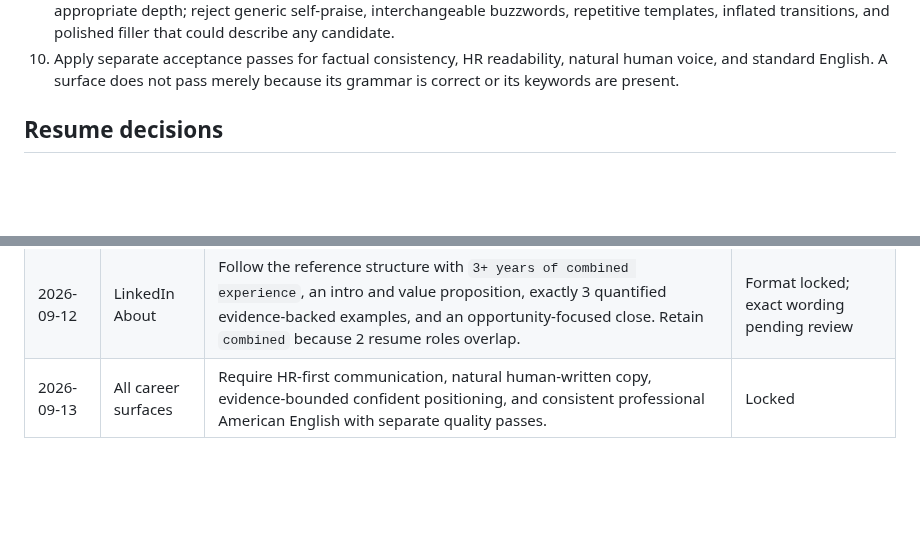
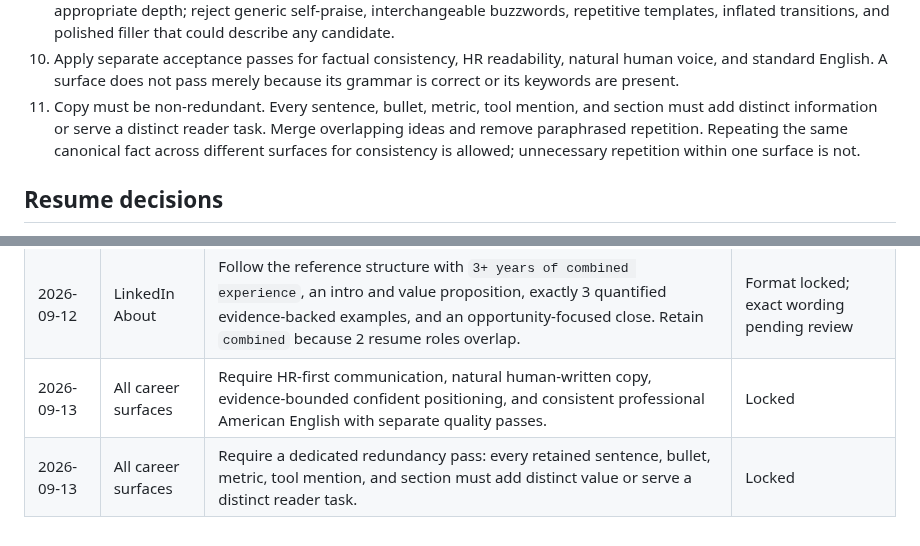
Before and after one commit to mthufailsamas/mthufailsamas.github.io, a Markdown page: CAREER_PROFILE_SOURCE_OF_TRUTH.md, 2 parts joined by grey strips. GitHub-like rendering; blank space fills up the shorter version.

Commit message:
docs: enforce nonredundant career copy

```diff
--- a/CAREER_PROFILE_SOURCE_OF_TRUTH.md
+++ b/CAREER_PROFILE_SOURCE_OF_TRUTH.md
@@ -62,6 +62,11 @@ Use these states:
 10. Apply separate acceptance passes for factual consistency, HR readability,
     natural human voice, and standard English. A surface does not pass merely
     because its grammar is correct or its keywords are present.
+11. Copy must be non-redundant. Every sentence, bullet, metric, tool mention,
+    and section must add distinct information or serve a distinct reader task.
+    Merge overlapping ideas and remove paraphrased repetition. Repeating the
+    same canonical fact across different surfaces for consistency is allowed;
+    unnecessary repetition within one surface is not.
 
 ## Resume decisions
 
@@ -187,3 +192,4 @@ Before creating or revising a profile on another job site:
 | 2026-09-12 | LinkedIn cover | Preserve the reference-inspired hierarchy, aligned text grid, geometric navy/teal background, fitted value strip, no role panel, and no portfolio URL. | Locked; local asset prepared |
 | 2026-09-12 | LinkedIn About | Follow the reference structure with `3+ years of combined experience`, an intro and value proposition, exactly 3 quantified evidence-backed examples, and an opportunity-focused close. Retain `combined` because 2 resume roles overlap. | Format locked; exact wording pending review |
 | 2026-09-13 | All career surfaces | Require HR-first communication, natural human-written copy, evidence-bounded confident positioning, and consistent professional American English with separate quality passes. | Locked |
+| 2026-09-13 | All career surfaces | Require a dedicated redundancy pass: every retained sentence, bullet, metric, tool mention, and section must add distinct value or serve a distinct reader task. | Locked |
```
Also changed, not shown: AGENTS.md (+5 -2 lines), PROJECT.md (+5 -3 lines).
